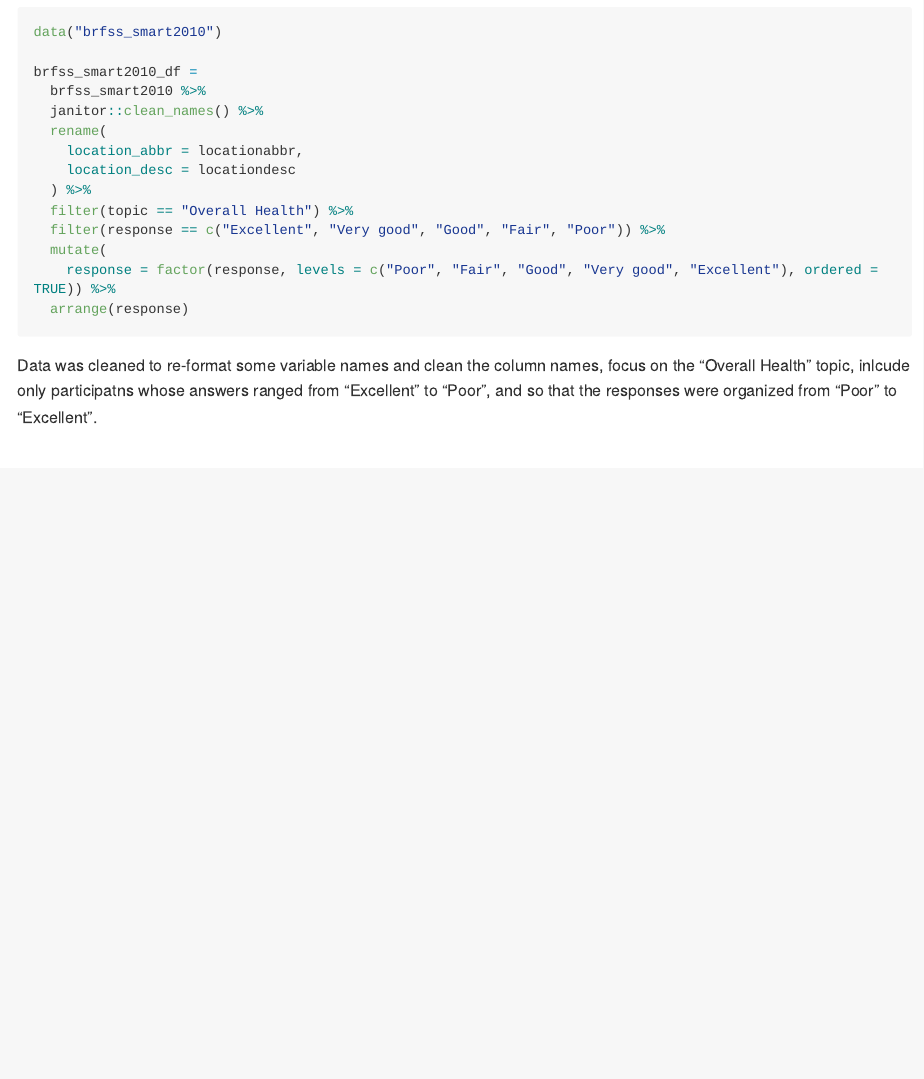
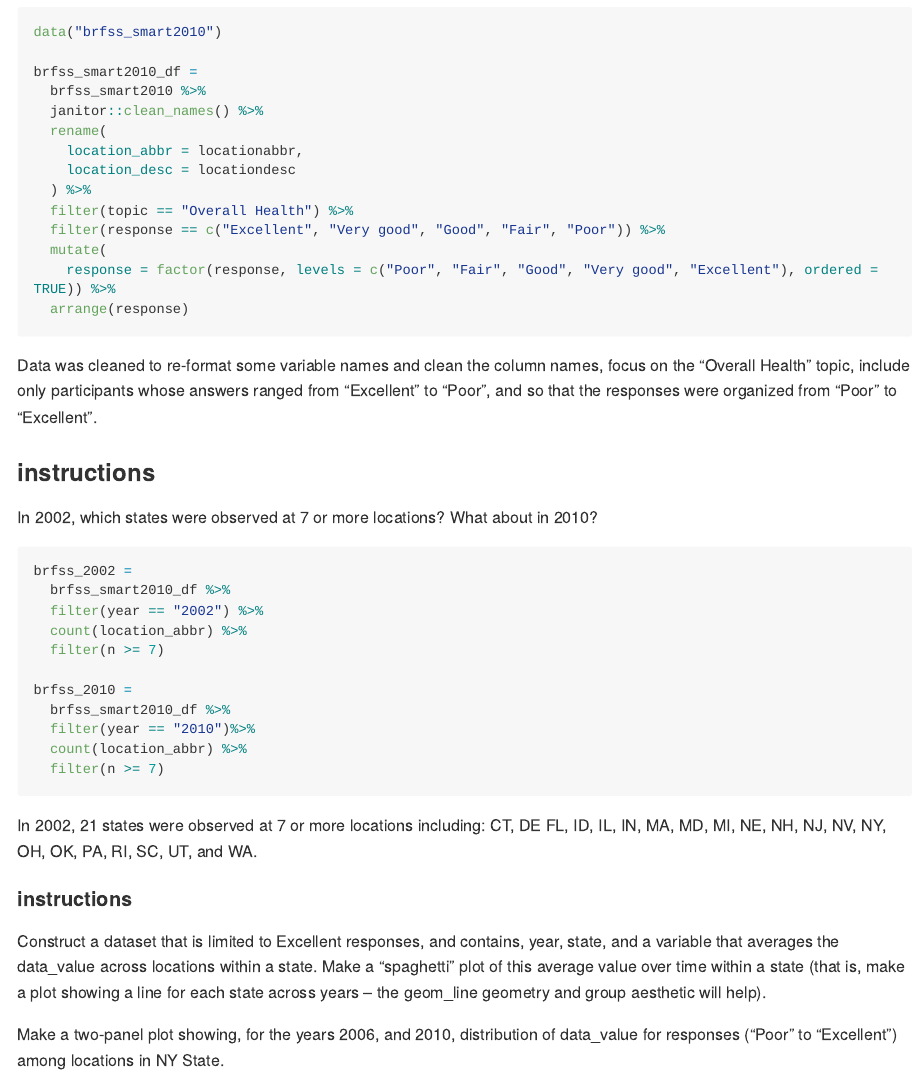
Before and after one commit to magnoliawatson/p8105_hw3_mgw2144, an R Markdown document (p8105_hw3_mgw2144.Rmd): the page in a window 1100 px wide, from 1000 px down. The pictures show the output file p8105_hw3_mgw2144.md that the author committed with the source, drawn offline in the style of GitHub; long lines of code are wrapped.

Commit message:
began problem 2 part 2 and made datasets for states with 7 observations in 2002 and 2010

````diff
--- a/p8105_hw3_mgw2144.Rmd
+++ b/p8105_hw3_mgw2144.Rmd
@@ -48,4 +48,37 @@ brfss_smart2010_df =
 
 ```
 
-Data was cleaned to re-format some variable names and clean the column names, focus on the "Overall Health" topic, inlcude only participatns whose answers ranged from "Excellent" to "Poor", and so that the responses were organized from "Poor" to "Excellent".
+Data was cleaned to re-format some variable names and clean the column names, focus on the "Overall Health" topic, include only participants whose answers ranged from "Excellent" to "Poor", and so that the responses were organized from "Poor" to "Excellent".
+
+### instructions
+
+In 2002, which states were observed at 7 or more locations? What about in 2010?
+
+```{r}
+brfss_2002 =
+  brfss_smart2010_df %>%
+  filter(year == "2002") %>%
+  count(location_abbr) %>%
+  filter(n >= 7)
+
+brfss_2010 =
+  brfss_smart2010_df %>%
+  filter(year == "2010")%>%
+  count(location_abbr) %>%
+  filter(n >= 7)
+```
+
+In 2002, 21 states were observed at 7 or more locations including: CT, DE FL, ID, IL, IN, MA, MD, MI, NE, NH, NJ, NV, NY, OH, OK, PA, RI, SC, UT, and WA.
+
+#### instructions
+
+Construct a dataset that is limited to Excellent responses, and contains, year, state, and a variable that averages the data_value across locations within a state. Make a “spaghetti” plot of this average value over time within a state (that is, make a plot showing a line for each state across years – the geom_line geometry and group aesthetic will help).
+
+```{r}
+
+```
+
+Make a two-panel plot showing, for the years 2006, and 2010, distribution of data_value for responses (“Poor” to “Excellent”) among locations in NY State.
+```{r}
+
+```
````
Also changed, not shown: p8105_hw3_mgw2144.md.
